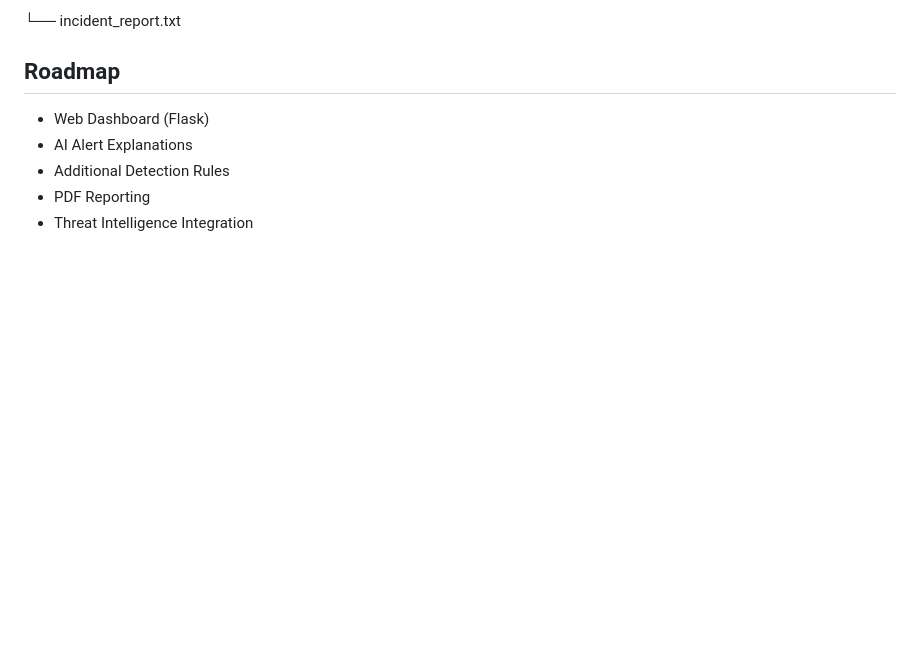
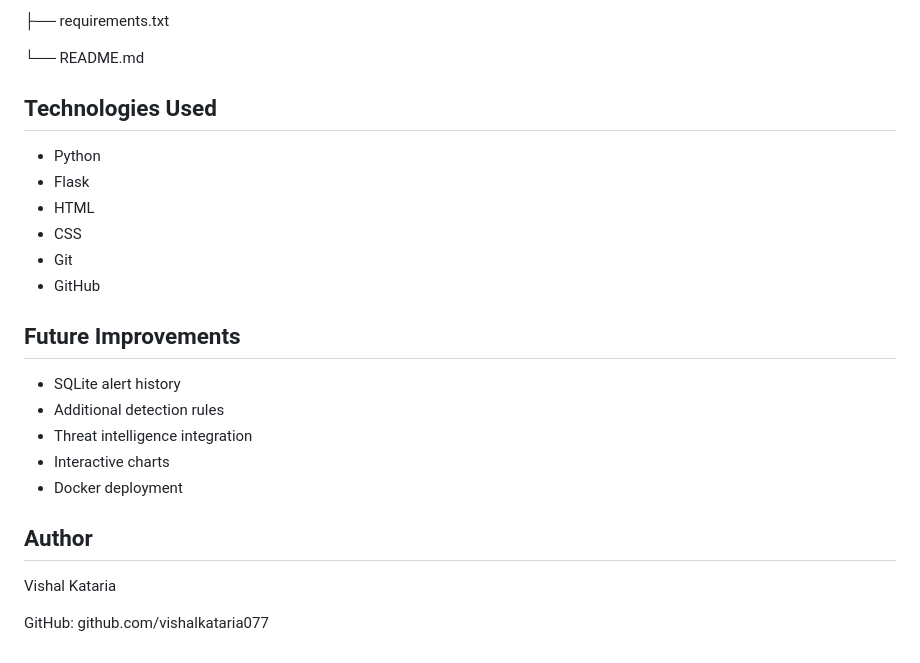
Before and after one commit to vishalkataria077/Security-LogAnalyzer, a Markdown page: README.md, the part around one of its changes. Rendered like a GitHub page; blank space fills up the shorter version.

```diff
--- a/README.md
+++ b/README.md
@@ -47,10 +68,27 @@ ai-log-analyzer/
 
-└── incident_report.txt
+├── requirements.txt
 
-## Roadmap
+└── README.md
 
-* Web Dashboard (Flask)
-* AI Alert Explanations
-* Additional Detection Rules
-* PDF Reporting
-* Threat Intelligence Integration
+## Technologies Used
+
+* Python
+* Flask
+* HTML
+* CSS
+* Git
+* GitHub
+
+## Future Improvements
+
+* SQLite alert history
+* Additional detection rules
+* Threat intelligence integration
+* Interactive charts
+* Docker deployment
+
+## Author
+
+Vishal Kataria
+
+GitHub: github.com/vishalkataria077
```
Also changed, not shown: other parts of README.md (+40 -19 lines), screenshots/dashboard.png (added).
